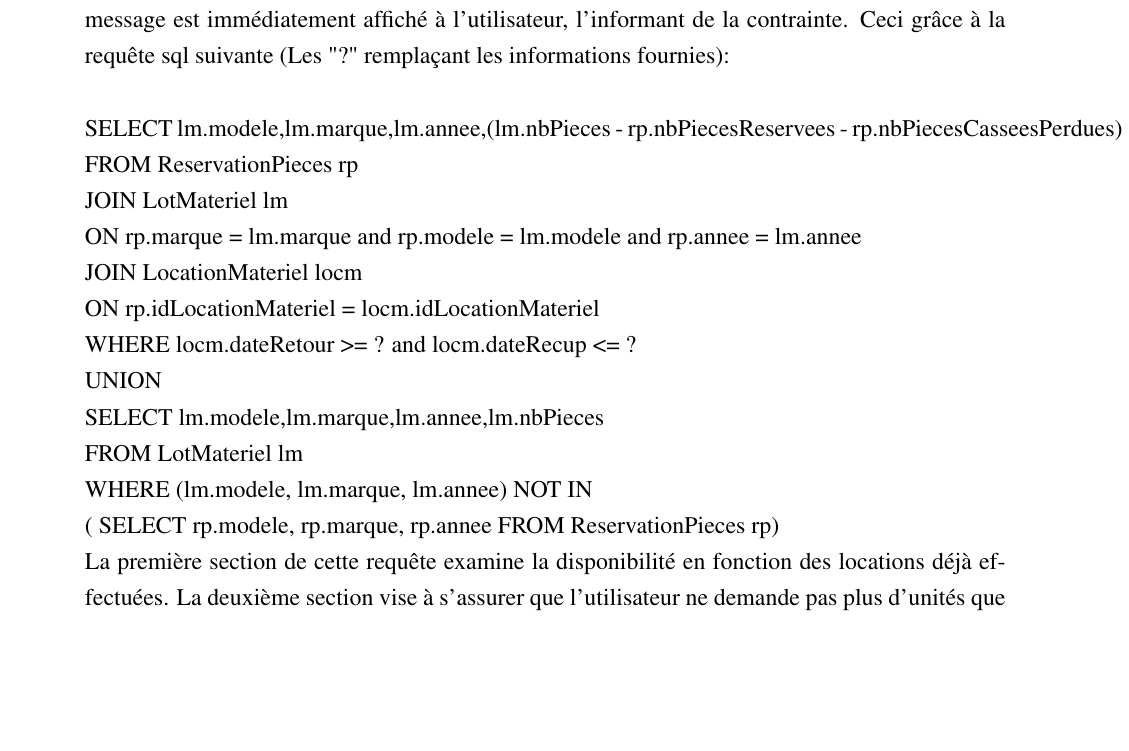
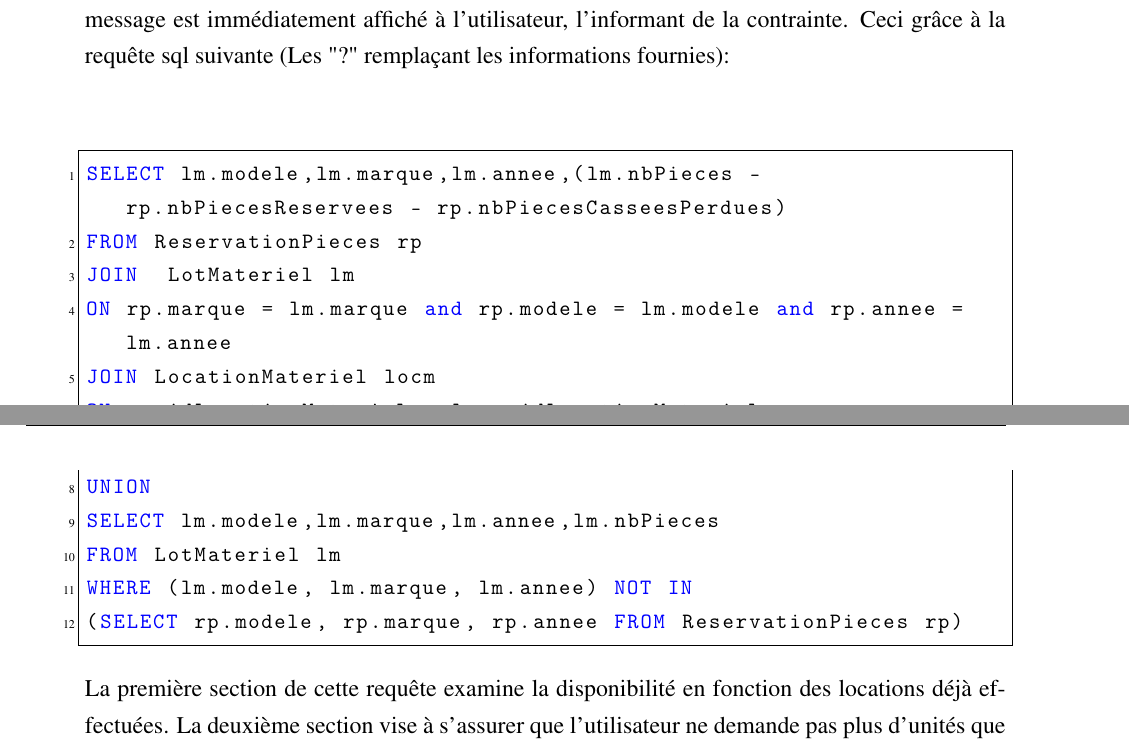
Before and after one commit to youssef-elaasri/DataBaseProject, a LaTeX document (RapportBaseDeDonnées/Main.tex, which reads RapportBaseDeDonnées/Chapter1.tex): part of page 8 of 11 before the commit and two parts of pages 9 and 10 of 12 after it, the two joined at a grey line, cut so that both start at the same text, the shorter picture padded with empty space. Compiled offline with pdfLaTeX.

```diff
--- a/RapportBaseDeDonnées/Chapter1.tex
+++ b/RapportBaseDeDonnées/Chapter1.tex
@@ -133,18 +182,20 @@
     Pour évaluer la disponibilité des lots demandés par l'utilisateur, nous examinons les réservations existantes ainsi que le nombre total d'unités disponibles. En cas d'insuffisance d'unités, un message est immédiatement affiché à l'utilisateur, l'informant de la contrainte.
     Ceci grâce à la requête sql suivante (Les "?" remplaçant les informations fournies): \\
     \\
-        SELECT lm.modele,lm.marque,lm.annee,(lm.nbPieces - rp.nbPiecesReservees - rp.nbPiecesCasseesPerdues)
-                FROM ReservationPieces rp \\
-                JOIN  LotMateriel lm \\
-                ON rp.marque = lm.marque and rp.modele = lm.modele and rp.annee = lm.annee \\
-                JOIN LocationMateriel locm \\
-                ON rp.idLocationMateriel = locm.idLocationMateriel\\
-                WHERE locm.dateRetour >= ? and locm.dateRecup <= ? \\
-                UNION \\
-                SELECT lm.modele,lm.marque,lm.annee,lm.nbPieces \\
-                FROM LotMateriel lm \\
-                WHERE (lm.modele, lm.marque, lm.annee) NOT IN \\
-                ( SELECT rp.modele, rp.marque, rp.annee FROM ReservationPieces rp)\\
+    \begin{lstlisting}[style=SQL, label=sql-e]
+SELECT lm.modele,lm.marque,lm.annee,(lm.nbPieces - rp.nbPiecesReservees - rp.nbPiecesCasseesPerdues)
+FROM ReservationPieces rp
+JOIN  LotMateriel lm
+ON rp.marque = lm.marque and rp.modele = lm.modele and rp.annee = lm.annee
+JOIN LocationMateriel locm
+ON rp.idLocationMateriel = locm.idLocationMateriel
+WHERE locm.dateRetour >= ? and locm.dateRecup <= ?
+UNION
+SELECT lm.modele,lm.marque,lm.annee,lm.nbPieces
+FROM LotMateriel lm
+WHERE (lm.modele, lm.marque, lm.annee) NOT IN
+(SELECT rp.modele, rp.marque, rp.annee FROM ReservationPieces rp)
+    \end{lstlisting}
     La première section de cette requête examine la disponibilité en fonction des locations déjà effectuées. La deuxième section vise à s'assurer que l'utilisateur ne demande pas plus d'unités que celles disponibles en stock initial.
     \item La vérification de la durée de la location\\
     Tout d'abord, nous veillons à ce que l'utilisateur fournisse des dates valides, impliquant une date de récupération postérieure à la date actuelle et une date de retour postérieure à la date de récupération. Cette étape garantit l'intégrité chronologique du processus de location.
```
Also changed, not shown: RapportBaseDeDonnées/formatting.tex (+17 -0 lines), RapportBaseDeDonnées/AnnulerReservation.jpg (added), RapportBaseDeDonnées/ReserverRefuge.jpg (added), RapportBaseDeDonnées/Chapter1.tex (49 more changed lines).
